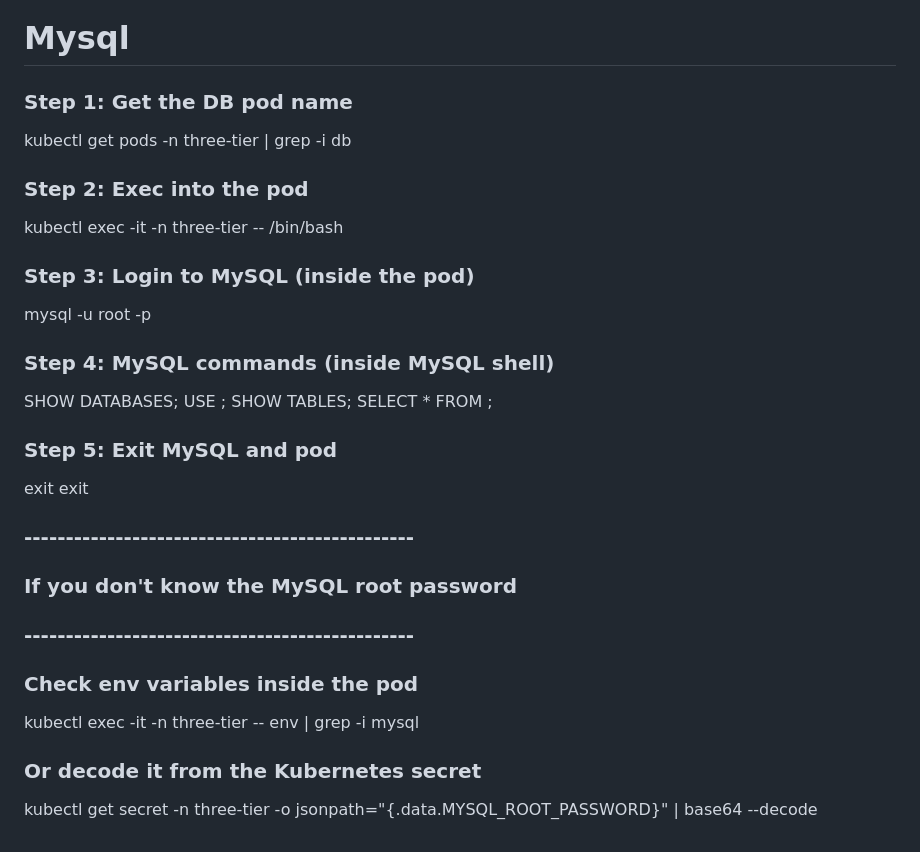
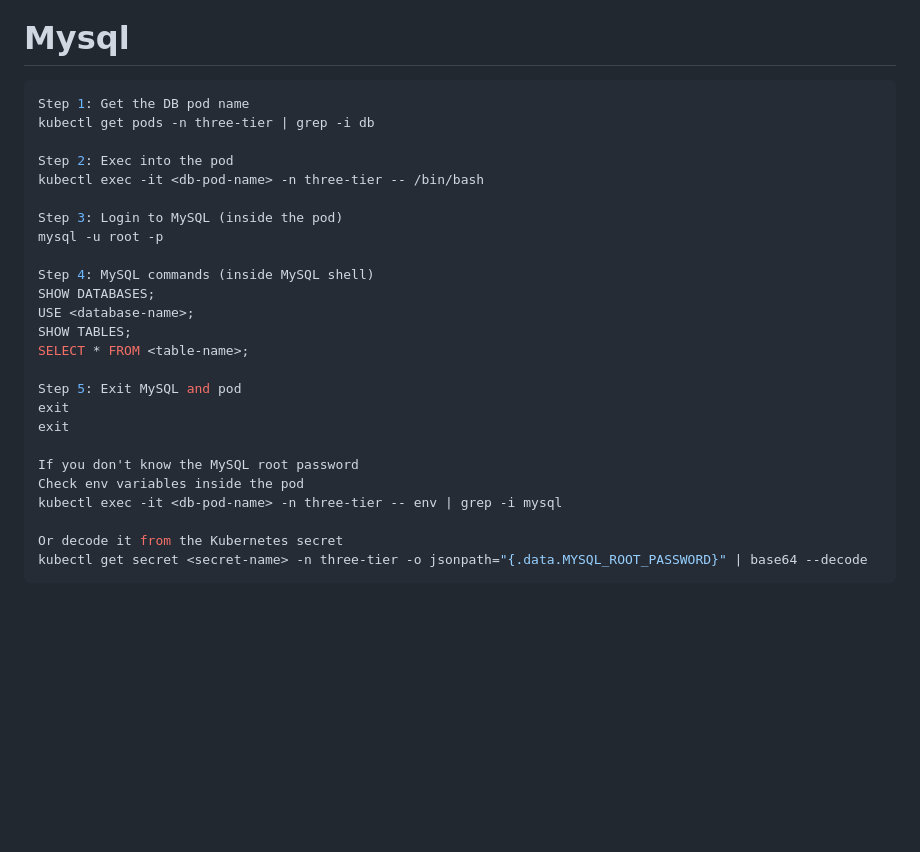
Before and after one commit to sanketM1996/Eks-prometheus-grafana-argocd, a Markdown page: TroubleShootingCmd.md, the part around the change. Rendered like a GitHub page; blank space fills up the shorter version.

Commit message:
added troubleshooting of sql

````diff
--- a/TroubleShootingCmd.md
+++ b/TroubleShootingCmd.md
@@ -158,31 +158,30 @@ kubectl top nodes
 ```
 ---
 # Mysql
-### Step 1: Get the DB pod name
+```bash
+Step 1: Get the DB pod name
 kubectl get pods -n three-tier | grep -i db
 
-### Step 2: Exec into the pod
+Step 2: Exec into the pod
 kubectl exec -it <db-pod-name> -n three-tier -- /bin/bash
 
-### Step 3: Login to MySQL (inside the pod)
+Step 3: Login to MySQL (inside the pod)
 mysql -u root -p
 
-### Step 4: MySQL commands (inside MySQL shell)
+Step 4: MySQL commands (inside MySQL shell)
 SHOW DATABASES;
 USE <database-name>;
 SHOW TABLES;
 SELECT * FROM <table-name>;
 
-### Step 5: Exit MySQL and pod
+Step 5: Exit MySQL and pod
 exit
 exit
 
-### -----------------------------------------------
-### If you don't know the MySQL root password
-### -----------------------------------------------
-
-### Check env variables inside the pod
+If you don't know the MySQL root password
+Check env variables inside the pod
 kubectl exec -it <db-pod-name> -n three-tier -- env | grep -i mysql
 
-### Or decode it from the Kubernetes secret
+Or decode it from the Kubernetes secret
 kubectl get secret <secret-name> -n three-tier -o jsonpath="{.data.MYSQL_ROOT_PASSWORD}" | base64 --decode
+```
````
